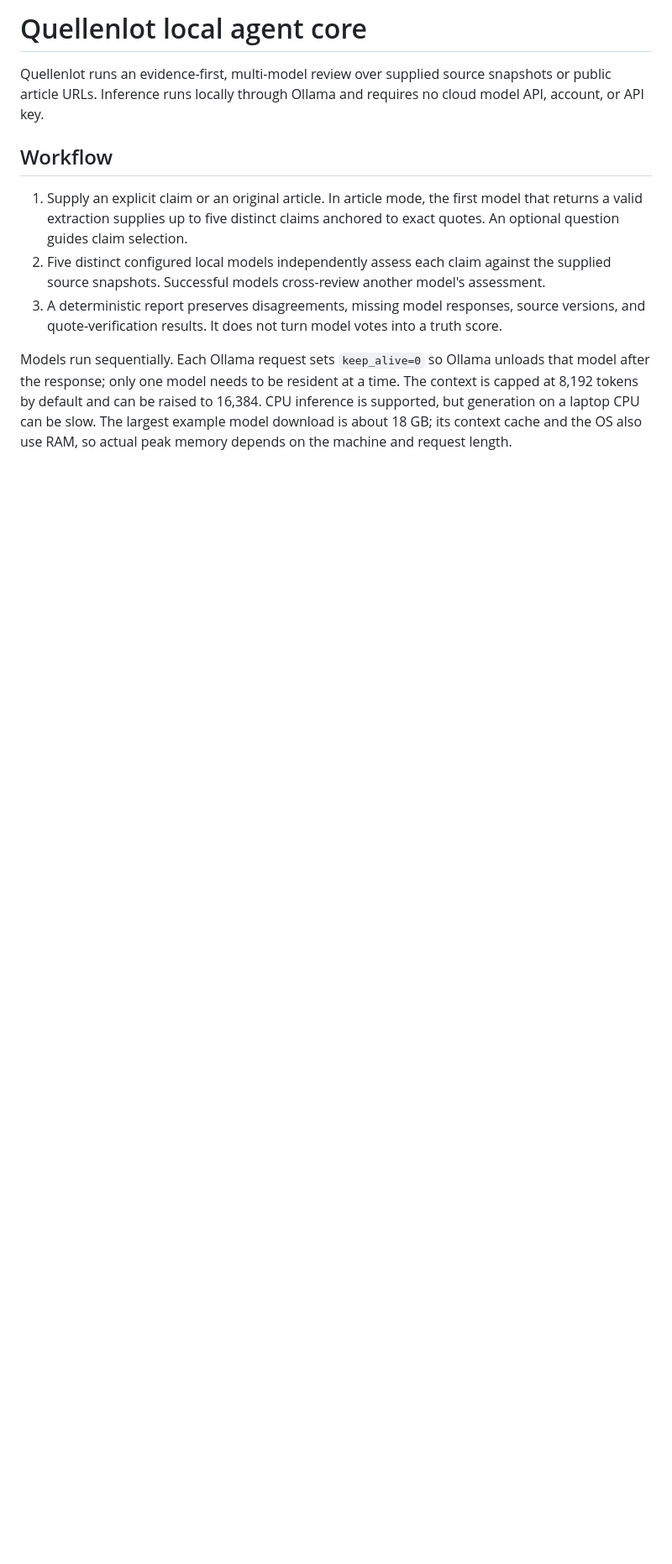
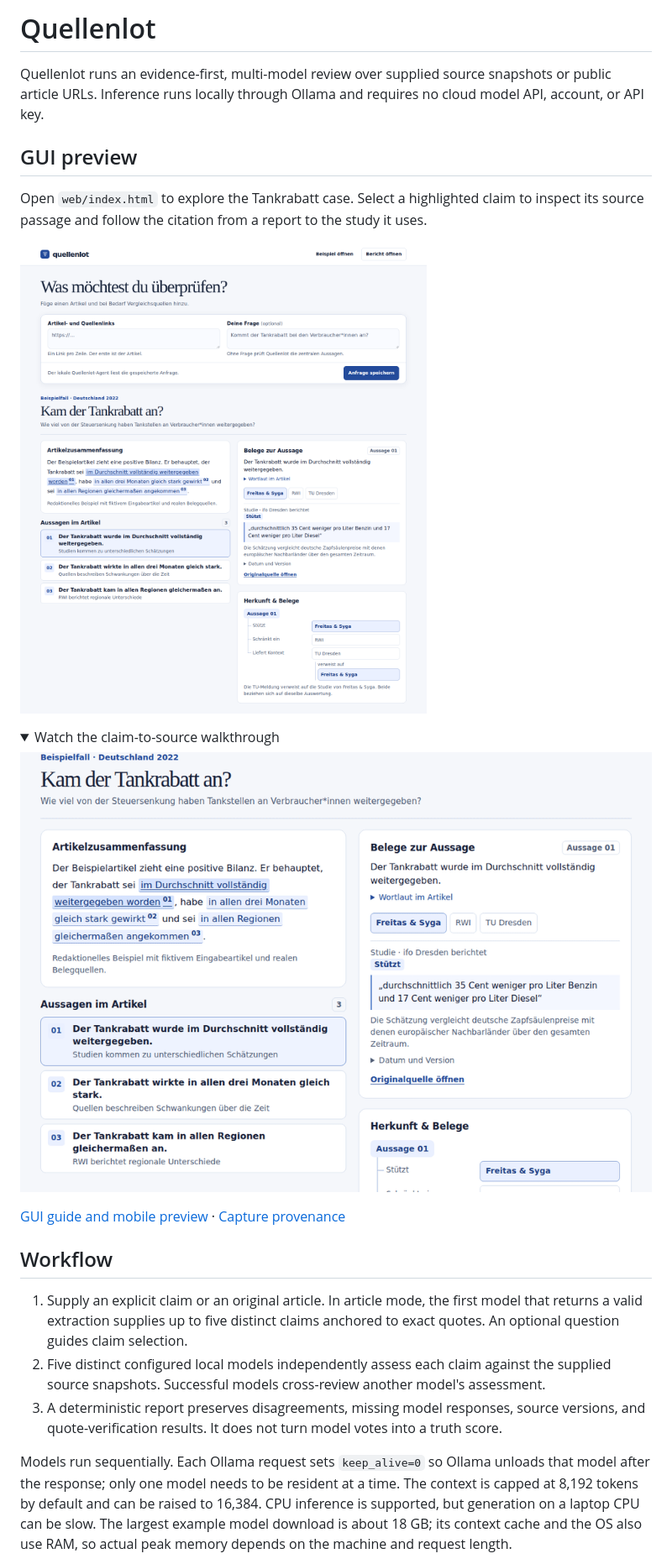
Before and after one commit to fragilepeach/quellenlot, a Markdown page: README.md, the part around one of its changes. Shown at 84% size. Rendered like a GitHub page; pictures changed too: docs/images/generated/desktop.png (added), docs/images/generated/usage.gif (added); folded sections open; blank space fills up the shorter version.

```diff
--- a/README.md
+++ b/README.md
@@ -1,6 +1,21 @@
-# Quellenlot local agent core
+# Quellenlot
 
 Quellenlot runs an evidence-first, multi-model review over supplied source snapshots or public article URLs. Inference runs locally through Ollama and requires no cloud model API, account, or API key.
+
+## GUI preview
+
+Open `web/index.html` to explore the Tankrabatt case. Select a highlighted claim to inspect its source passage and follow the citation from a report to the study it uses.
+
+![Quellenlot desktop preview with the Tankrabatt summary, claim list, evidence passage and source graph](docs/images/generated/desktop.png)
+
+<details>
+<summary>Watch the claim-to-source walkthrough</summary>
+
+![Quellenlot walkthrough selecting a claim, inspecting the TU Dresden report and following its citation to the original study](docs/images/generated/usage.gif)
+
+</details>
+
+[GUI guide and mobile preview](web/README.md) · [Capture provenance](docs/images/generated/manifest.json)
 
 ## Workflow
 
```
Also changed, not shown: other parts of README.md (+1 -1 lines), web/README.md (+35 -0 lines), docs/images/generated/mobile.png (added), 5 other files.
